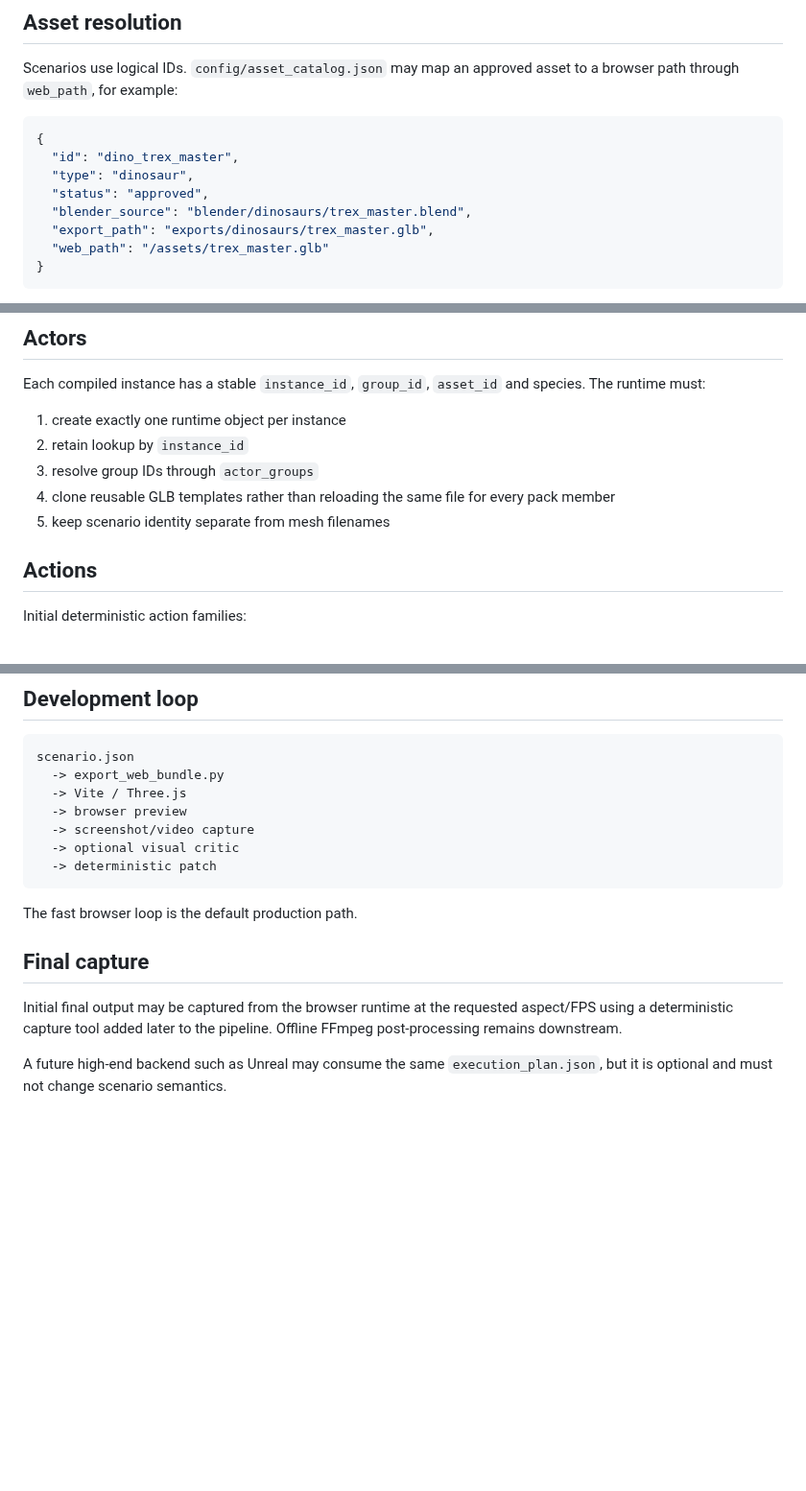
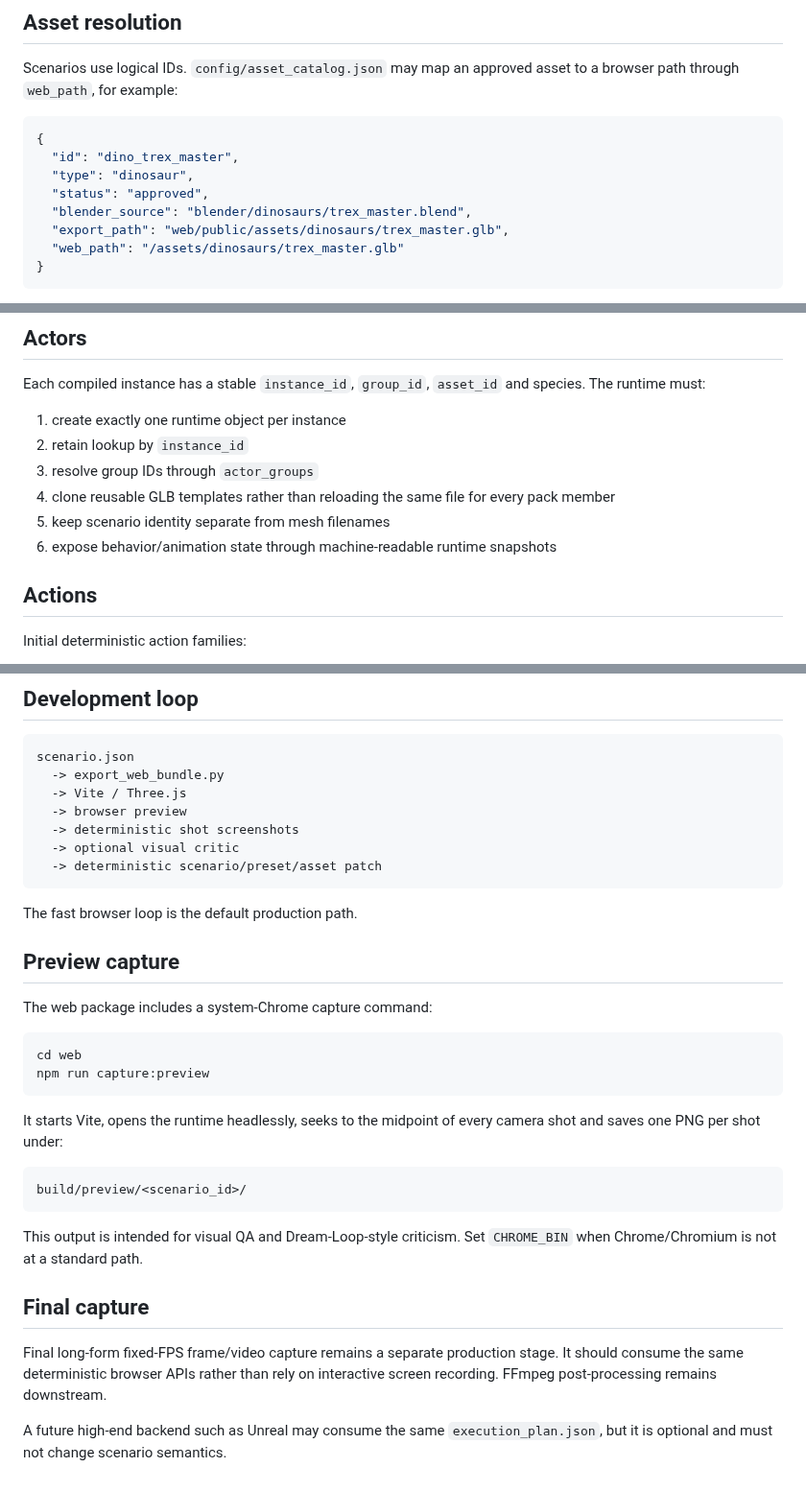
Before and after one commit to tuanna2/Dinosaur-Cinematic-Simulator, a Markdown page: docs/THREEJS_EXECUTION_CONTRACT.md, 3 parts joined by grey strips. Shown at 96% size. Rendered like a GitHub page; blank space fills up the shorter version.

````diff
--- a/docs/THREEJS_EXECUTION_CONTRACT.md
+++ b/docs/THREEJS_EXECUTION_CONTRACT.md
@@ -29,8 +29,8 @@ Scenarios use logical IDs. `config/asset_catalog.json` may map an approved asset
   "type": "dinosaur",
   "status": "approved",
   "blender_source": "blender/dinosaurs/trex_master.blend",
-  "export_path": "exports/dinosaurs/trex_master.glb",
-  "web_path": "/assets/trex_master.glb"
+  "export_path": "web/public/assets/dinosaurs/trex_master.glb",
+  "web_path": "/assets/dinosaurs/trex_master.glb"
 }
 ```
 
@@ -45,6 +45,7 @@ Each compiled instance has a stable `instance_id`, `group_id`, `asset_id` and sp
 3. resolve group IDs through `actor_groups`
 4. clone reusable GLB templates rather than reloading the same file for every pack member
 5. keep scenario identity separate from mesh filenames
+6. expose behavior/animation state through machine-readable runtime snapshots
 
 ## Actions
 
@@ -94,15 +138,32 @@ scenario.json
   -> export_web_bundle.py
   -> Vite / Three.js
   -> browser preview
-  -> screenshot/video capture
+  -> deterministic shot screenshots
   -> optional visual critic
-  -> deterministic patch
+  -> deterministic scenario/preset/asset patch
 ```
 
 The fast browser loop is the default production path.
 
+## Preview capture
+
+The web package includes a system-Chrome capture command:
+
+```bash
+cd web
+npm run capture:preview
+```
+
+It starts Vite, opens the runtime headlessly, seeks to the midpoint of every camera shot and saves one PNG per shot under:
+
+```text
+build/preview/<scenario_id>/
+```
+
+This output is intended for visual QA and Dream-Loop-style criticism. Set `CHROME_BIN` when Chrome/Chromium is not at a standard path.
+
 ## Final capture
 
-Initial final output may be captured from the browser runtime at the requested aspect/FPS using a deterministic capture tool added later to the pipeline. Offline FFmpeg post-processing remains downstream.
+Final long-form fixed-FPS frame/video capture remains a separate production stage. It should consume the same deterministic browser APIs rather than rely on interactive screen recording. FFmpeg post-processing remains downstream.
 
 A future high-end backend such as Unreal may consume the same `execution_plan.json`, but it is optional and must not change scenario semantics.
````
Also changed, not shown: other parts of docs/THREEJS_EXECUTION_CONTRACT.md (+50 -7 lines).
